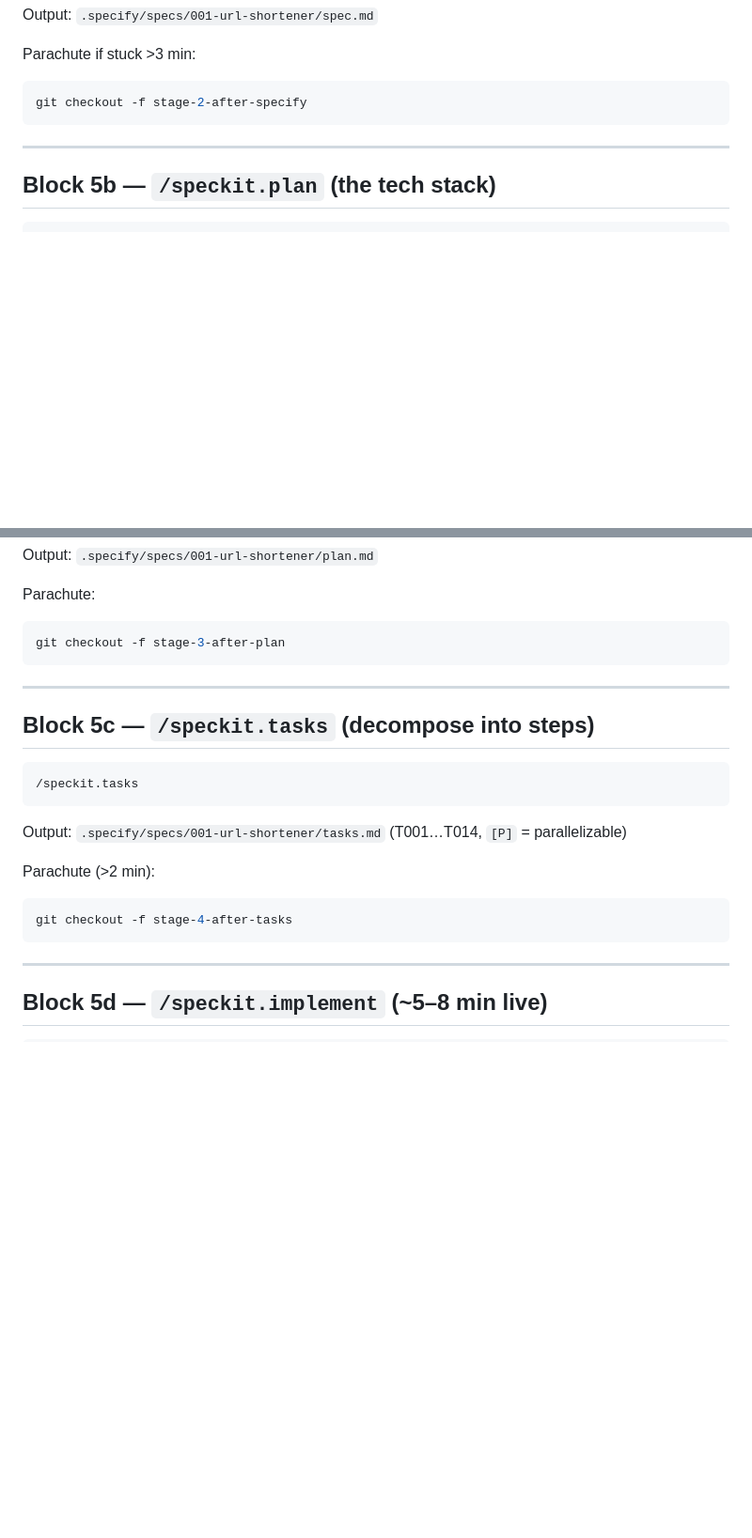
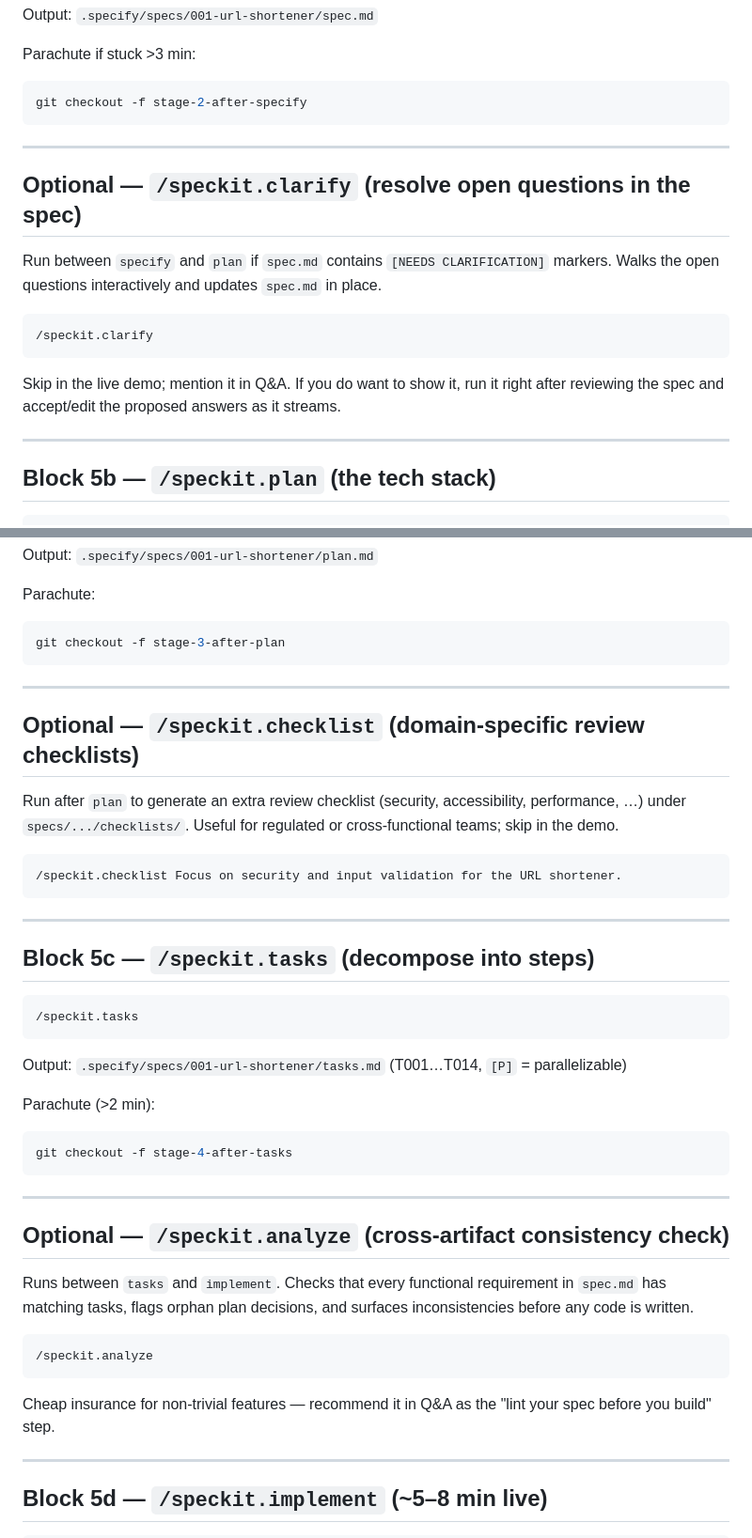
Before and after one commit to jeffrey-groneberg/sdd_demo, a Markdown page: 01-demo-commands.md, 2 parts joined by grey strips. Shown at 94% size. GitHub-like rendering; blank space fills up the shorter version.

````diff
--- a/01-demo-commands.md
+++ b/01-demo-commands.md
@@ -89,6 +89,18 @@ git checkout -f stage-2-after-specify
 
 ---
 
+## Optional — `/speckit.clarify` (resolve open questions in the spec)
+
+Run between `specify` and `plan` if `spec.md` contains `[NEEDS CLARIFICATION]` markers. Walks the open questions interactively and updates `spec.md` in place.
+
+```
+/speckit.clarify
+```
+
+Skip in the live demo; mention it in Q&A. If you do want to show it, run it right after reviewing the spec and accept/edit the proposed answers as it streams.
+
+---
+
 ## Block 5b — `/speckit.plan` (the tech stack)
 
 ```
@@ -111,6 +123,16 @@ git checkout -f stage-3-after-plan
 
 ---
 
+## Optional — `/speckit.checklist` (domain-specific review checklists)
+
+Run after `plan` to generate an extra review checklist (security, accessibility, performance, …) under `specs/.../checklists/`. Useful for regulated or cross-functional teams; skip in the demo.
+
+```
+/speckit.checklist Focus on security and input validation for the URL shortener.
+```
+
+---
+
 ## Block 5c — `/speckit.tasks` (decompose into steps)
 
 ```
@@ -124,6 +146,18 @@ Parachute (>2 min):
 ```bash
 git checkout -f stage-4-after-tasks
 ```
+
+---
+
+## Optional — `/speckit.analyze` (cross-artifact consistency check)
+
+Runs between `tasks` and `implement`. Checks that every functional requirement in `spec.md` has matching tasks, flags orphan plan decisions, and surfaces inconsistencies before any code is written.
+
+```
+/speckit.analyze
+```
+
+Cheap insurance for non-trivial features — recommend it in Q&A as the "lint your spec before you build" step.
 
 ---
 
````
Also changed, not shown: other parts of 01-demo-commands.md (+47 -5 lines).
